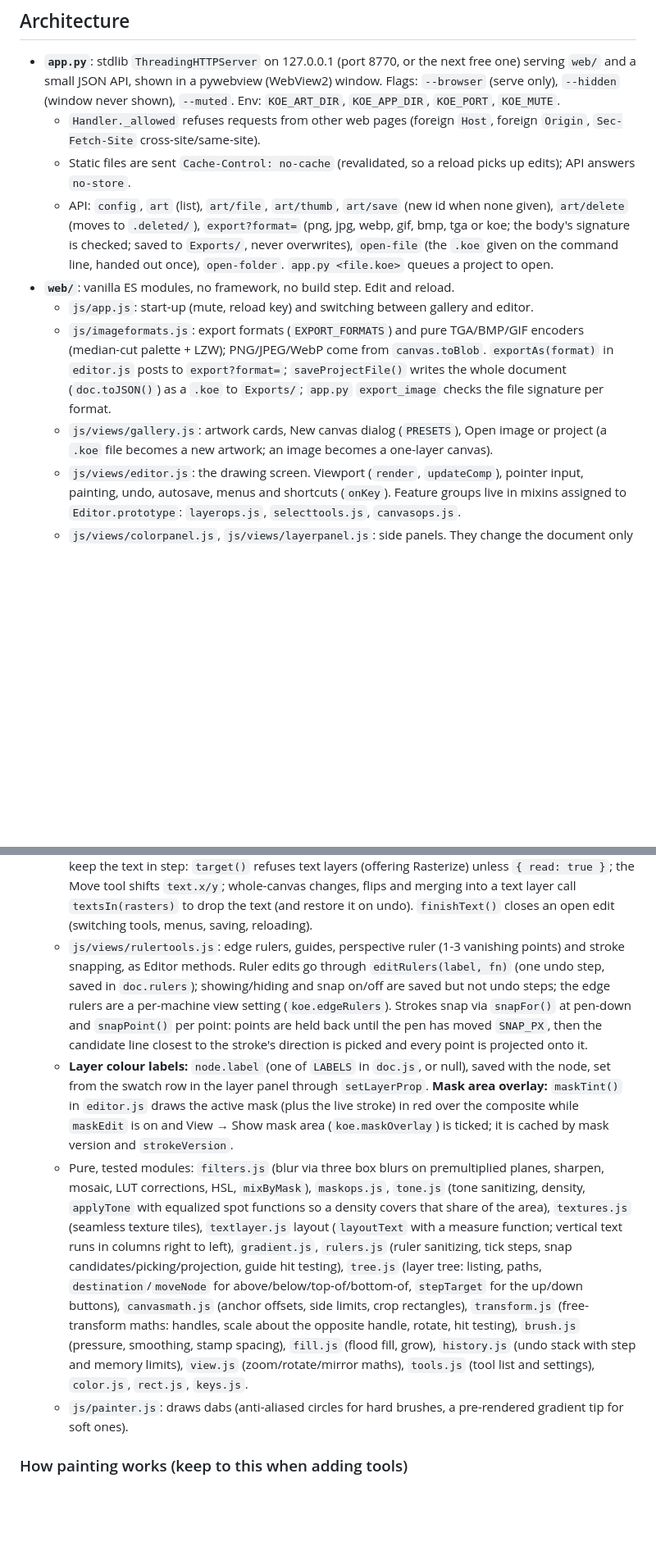
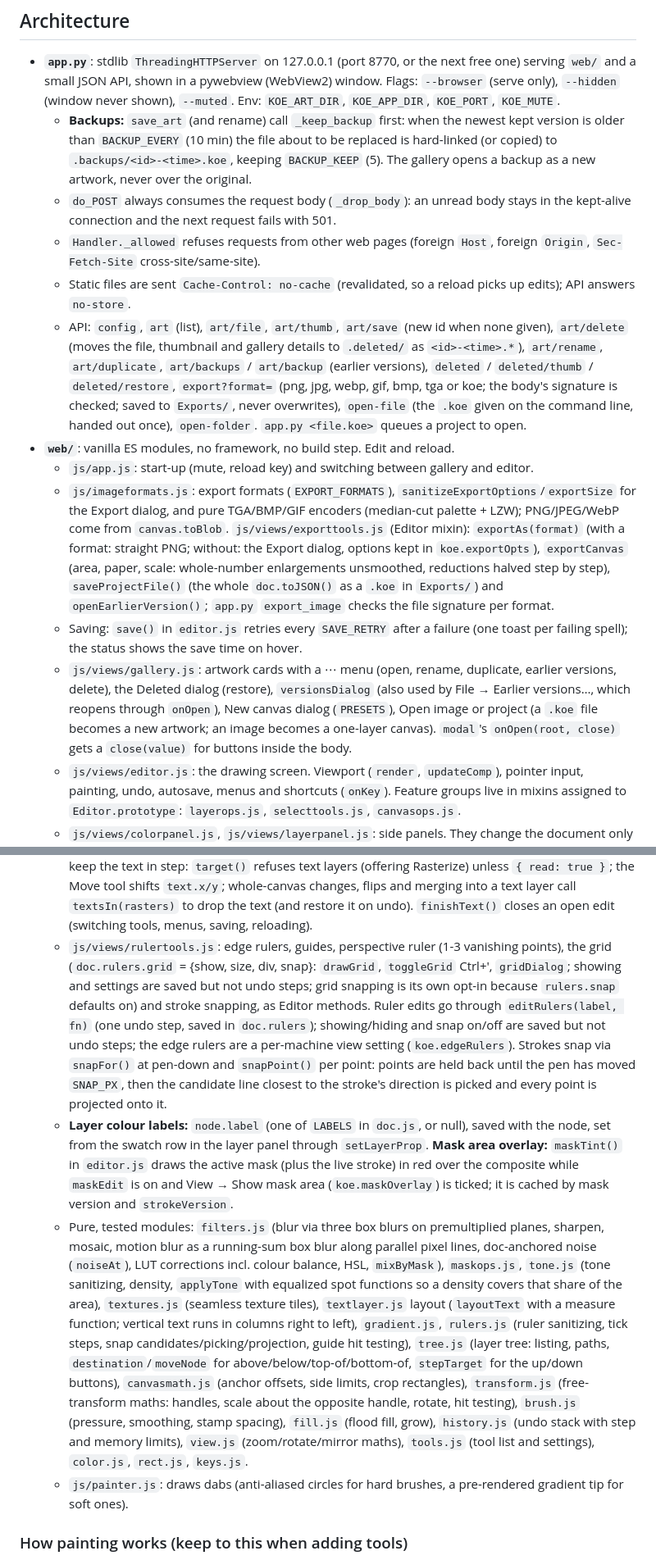
Before and after one commit to laurmoe7/KoeStudio, a Markdown page: CLAUDE.md, 2 parts joined by grey strips. Shown at 82% size. GitHub-like rendering; blank space fills up the shorter version.

```diff
--- a/CLAUDE.md
+++ b/CLAUDE.md
@@ -21,13 +21,16 @@ Windows desktop drawing and painting program, aiming to be a full-purpose tool i
 ## Architecture
 
 - **`app.py`**: stdlib `ThreadingHTTPServer` on 127.0.0.1 (port 8770, or the next free one) serving `web/` and a small JSON API, shown in a pywebview (WebView2) window. Flags: `--browser` (serve only), `--hidden` (window never shown), `--muted`. Env: `KOE_ART_DIR`, `KOE_APP_DIR`, `KOE_PORT`, `KOE_MUTE`.
+  - **Backups:** `save_art` (and rename) call `_keep_backup` first: when the newest kept version is older than `BACKUP_EVERY` (10 min) the file about to be replaced is hard-linked (or copied) to `.backups/<id>-<time>.koe`, keeping `BACKUP_KEEP` (5). The gallery opens a backup as a new artwork, never over the original.
+  - `do_POST` always consumes the request body (`_drop_body`): an unread body stays in the kept-alive connection and the next request fails with 501.
   - `Handler._allowed` refuses requests from other web pages (foreign `Host`, foreign `Origin`, `Sec-Fetch-Site` cross-site/same-site).
   - Static files are sent `Cache-Control: no-cache` (revalidated, so a reload picks up edits); API answers `no-store`.
-  - API: `config`, `art` (list), `art/file`, `art/thumb`, `art/save` (new id when none given), `art/delete` (moves to `.deleted/`), `export?format=` (png, jpg, webp, gif, bmp, tga or koe; the body's signature is checked; saved to `Exports/`, never overwrites), `open-file` (the `.koe` given on the command line, handed out once), `open-folder`. `app.py <file.koe>` queues a project to open.
+  - API: `config`, `art` (list), `art/file`, `art/thumb`, `art/save` (new id when none given), `art/delete` (moves the file, thumbnail and gallery details to `.deleted/` as `<id>-<time>.*`), `art/rename`, `art/duplicate`, `art/backups` / `art/backup` (earlier versions), `deleted` / `deleted/thumb` / `deleted/restore`, `export?format=` (png, jpg, webp, gif, bmp, tga or koe; the body's signature is checked; saved to `Exports/`, never overwrites), `open-file` (the `.koe` given on the command line, handed out once), `open-folder`. `app.py <file.koe>` queues a project to open.
 - **`web/`**: vanilla ES modules, no framework, no build step. Edit and reload.
   - `js/app.js`: start-up (mute, reload key) and switching between gallery and editor.
-  - `js/imageformats.js`: export formats (`EXPORT_FORMATS`) and pure TGA/BMP/GIF encoders (median-cut palette + LZW); PNG/JPEG/WebP come from `canvas.toBlob`. `exportAs(format)` in `editor.js` posts to `export?format=`; `saveProjectFile()` writes the whole document (`doc.toJSON()`) as a `.koe` to `Exports/`; `app.py` `export_image` checks the file signature per format.
-  - `js/views/gallery.js`: artwork cards, New canvas dialog (`PRESETS`), Open image or project (a `.koe` file becomes a new artwork; an image becomes a one-layer canvas).
+  - `js/imageformats.js`: export formats (`EXPORT_FORMATS`), `sanitizeExportOptions`/`exportSize` for the Export dialog, and pure TGA/BMP/GIF encoders (median-cut palette + LZW); PNG/JPEG/WebP come from `canvas.toBlob`. `js/views/exporttools.js` (Editor mixin): `exportAs(format)` (with a format: straight PNG; without: the Export dialog, options kept in `koe.exportOpts`), `exportCanvas` (area, paper, scale: whole-number enlargements unsmoothed, reductions halved step by step), `saveProjectFile()` (the whole `doc.toJSON()` as a `.koe` in `Exports/`) and `openEarlierVersion()`; `app.py` `export_image` checks the file signature per format.
+  - Saving: `save()` in `editor.js` retries every `SAVE_RETRY` after a failure (one toast per failing spell); the status shows the save time on hover.
+  - `js/views/gallery.js`: artwork cards with a ⋯ menu (open, rename, duplicate, earlier versions, delete), the Deleted dialog (restore), `versionsDialog` (also used by File → Earlier versions…, which reopens through `onOpen`), New canvas dialog (`PRESETS`), Open image or project (a `.koe` file becomes a new artwork; an image becomes a one-layer canvas). `modal`'s `onOpen(root, close)` gets a `close(value)` for buttons inside the body.
   - `js/views/editor.js`: the drawing screen. Viewport (`render`, `updateComp`), pointer input, painting, undo, autosave, menus and shortcuts (`onKey`). Feature groups live in mixins assigned to `Editor.prototype`: `layerops.js`, `selecttools.js`, `canvasops.js`.
   - `js/views/colorpanel.js`, `js/views/layerpanel.js`: side panels. They change the document only through editor methods. The layer panel draws `panelRows()` (top first, indented), handles click-to-select (the mask thumbnail selects mask editing) and drag-and-drop (`moveNodeTo`).
   - `js/doc.js`: `Doc` with a layer **tree** (`doc.root`, a `Folder`; `doc.active` is the selected node), `Layer` and `Mask` (both rasters: canvas, `version`, cached PNG), `Folder`, `cloneNode`, `nodeRasters`, `composite()` (paper, folders, "Through" pass-through, blend modes, opacity, clipping groups, masks, the live stroke), save format and `sanitizeDoc`.
@@ -41,9 +44,9 @@ Windows desktop drawing and painting program, aiming to be a full-purpose tool i
   - `js/views/figuretool.js` with `js/figure.js`: the **Figure tool** (line, rectangle, ellipse; Shift constrains). The outline points come from `figurePoints`, the shape is re-stamped into the stroke canvas on every move (`figureDraw`) and committed with `commitStroke`. `linePoints` also serves Shift+click straight strokes in `beginPaint` (from `this.lastStroke`).
   - `js/views/gradienttool.js`: the Gradient tool; it fills the stroke canvas (selection bounds or the whole canvas) and commits like a stroke, so opacity, alpha lock, masks and undo behave as for painting.
   - `js/views/texttool.js` with `js/textlayer.js`: **text layers** are ordinary `Layer`s with a `text` object (content, x, y, font, size, bold, italic, align, leading, colour, vertical); their pixels are always `renderTextLayer(layer)` of it, and the PNG is saved too. Editing uses a textarea in a `.text-edit` box that carries the view's CSS `matrix()`, so it follows zoom/rotation; its own text is transparent and the layer renders live underneath. Anything that changes a text layer's pixels directly must keep the text in step: `target()` refuses text layers (offering Rasterize) unless `{ read: true }`; the Move tool shifts `text.x/y`; whole-canvas changes, flips and merging into a text layer call `textsIn(rasters)` to drop the text (and restore it on undo). `finishText()` closes an open edit (switching tools, menus, saving, reloading).
-  - `js/views/rulertools.js`: edge rulers, guides, perspective ruler (1-3 vanishing points) and stroke snapping, as Editor methods. Ruler edits go through `editRulers(label, fn)` (one undo step, saved in `doc.rulers`); showing/hiding and snap on/off are saved but not undo steps; the edge rulers are a per-machine view setting (`koe.edgeRulers`). Strokes snap via `snapFor()` at pen-down and `snapPoint()` per point: points are held back until the pen has moved `SNAP_PX`, then the candidate line closest to the stroke's direction is picked and every point is projected onto it.
+  - `js/views/rulertools.js`: edge rulers, guides, perspective ruler (1-3 vanishing points), the grid (`doc.rulers.grid` = {show, size, div, snap}: `drawGrid`, `toggleGrid` Ctrl+', `gridDialog`; showing and settings are saved but not undo steps; grid snapping is its own opt-in because `rulers.snap` defaults on) and stroke snapping, as Editor methods. Ruler edits go through `editRulers(label, fn)` (one undo step, saved in `doc.rulers`); showing/hiding and snap on/off are saved but not undo steps; the edge rulers are a per-machine view setting (`koe.edgeRulers`). Strokes snap via `snapFor()` at pen-down and `snapPoint()` per point: points are held back until the pen has moved `SNAP_PX`, then the candidate line closest to the stroke's direction is picked and every point is projected onto it.
   - **Layer colour labels:** `node.label` (one of `LABELS` in `doc.js`, or null), saved with the node, set from the swatch row in the layer panel through `setLayerProp`. **Mask area overlay:** `maskTint()` in `editor.js` draws the active mask (plus the live stroke) in red over the composite while `maskEdit` is on and View → Show mask area (`koe.maskOverlay`) is ticked; it is cached by mask version and `strokeVersion`.
-  - Pure, tested modules: `filters.js` (blur via three box blurs on premultiplied planes, sharpen, mosaic, LUT corrections, HSL, `mixByMask`), `maskops.js`, `tone.js` (tone sanitizing, density, `applyTone` with equalized spot functions so a density covers that share of the area), `textures.js` (seamless texture tiles), `textlayer.js` layout (`layoutText` with a measure function; vertical text runs in columns right to left), `gradient.js`, `rulers.js` (ruler sanitizing, tick steps, snap candidates/picking/projection, guide hit testing), `tree.js` (layer tree: listing, paths, `destination`/`moveNode` for above/below/top-of/bottom-of, `stepTarget` for the up/down buttons), `canvasmath.js` (anchor offsets, side limits, crop rectangles), `transform.js` (free-transform maths: handles, scale about the opposite handle, rotate, hit testing), `brush.js` (pressure, smoothing, stamp spacing), `fill.js` (flood fill, grow), `history.js` (undo stack with step and memory limits), `view.js` (zoom/rotate/mirror maths), `tools.js` (tool list and settings), `color.js`, `rect.js`, `keys.js`.
+  - Pure, tested modules: `filters.js` (blur via three box blurs on premultiplied planes, sharpen, mosaic, motion blur as a running-sum box blur along parallel pixel lines, doc-anchored noise (`noiseAt`), LUT corrections incl. colour balance, HSL, `mixByMask`), `maskops.js`, `tone.js` (tone sanitizing, density, `applyTone` with equalized spot functions so a density covers that share of the area), `textures.js` (seamless texture tiles), `textlayer.js` layout (`layoutText` with a measure function; vertical text runs in columns right to left), `gradient.js`, `rulers.js` (ruler sanitizing, tick steps, snap candidates/picking/projection, guide hit testing), `tree.js` (layer tree: listing, paths, `destination`/`moveNode` for above/below/top-of/bottom-of, `stepTarget` for the up/down buttons), `canvasmath.js` (anchor offsets, side limits, crop rectangles), `transform.js` (free-transform maths: handles, scale about the opposite handle, rotate, hit testing), `brush.js` (pressure, smoothing, stamp spacing), `fill.js` (flood fill, grow), `history.js` (undo stack with step and memory limits), `view.js` (zoom/rotate/mirror maths), `tools.js` (tool list and settings), `color.js`, `rect.js`, `keys.js`.
   - `js/painter.js`: draws dabs (anti-aliased circles for hard brushes, a pre-rendered gradient tip for soft ones).
 
 ### How painting works (keep to this when adding tools)
```
Also changed, not shown: other parts of CLAUDE.md (+2 -2 lines), README.md (+8 -3 lines).
